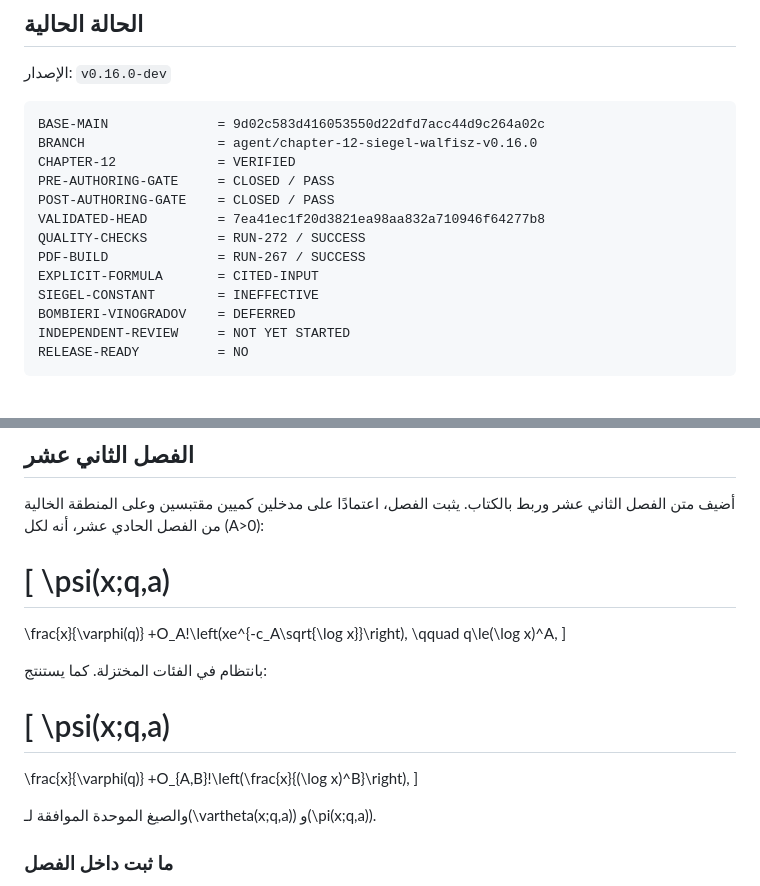
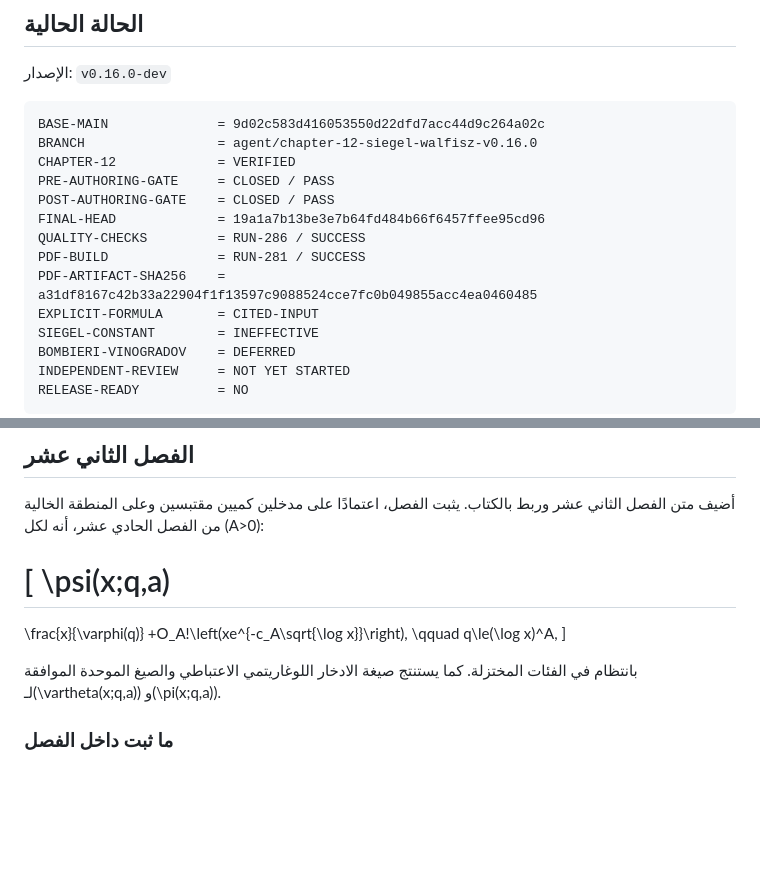
Before and after one commit to mesuef1974/analytic-number-theory-encyclopedia-ar, a Markdown page: README.md, 2 parts joined by grey strips. Rendered like a GitHub page; blank space fills up the shorter version.

Commit message:
docs(readme): record final Chapter 12 PR head

```diff
--- a/README.md
+++ b/README.md
@@ -41,9 +41,10 @@ BRANCH                 = agent/chapter-12-siegel-walfisz-v0.16.0
 CHAPTER-12             = VERIFIED
 PRE-AUTHORING-GATE     = CLOSED / PASS
 POST-AUTHORING-GATE    = CLOSED / PASS
-VALIDATED-HEAD         = 7ea41ec1f20d3821ea98aa832a710946f64277b8
-QUALITY-CHECKS         = RUN-272 / SUCCESS
-PDF-BUILD              = RUN-267 / SUCCESS
+FINAL-HEAD             = 19a1a7b13be3e7b64fd484b66f6457ffee95cd96
+QUALITY-CHECKS         = RUN-286 / SUCCESS
+PDF-BUILD              = RUN-281 / SUCCESS
+PDF-ARTIFACT-SHA256    = a31df8167c42b33a22904f1f13597c9088524cce7fc0b049855acc4ea0460485
 EXPLICIT-FORMULA       = CITED-INPUT
 SIEGEL-CONSTANT        = INEFFECTIVE
 BOMBIERI-VINOGRADOV    = DEFERRED
@@ -63,16 +64,7 @@ RELEASE-READY          = NO
 \qquad q\le(\log x)^A,
 \]
 
-بانتظام في الفئات المختزلة. كما يستنتج:
-
-\[
-\psi(x;q,a)
-=
-\frac{x}{\varphi(q)}
-+O_{A,B}\!\left(\frac{x}{(\log x)^B}\right),
-\]
-
-والصيغ الموحدة الموافقة لـ\(\vartheta(x;q,a)\) و\(\pi(x;q,a)\).
+بانتظام في الفئات المختزلة. كما يستنتج صيغة الادخار اللوغاريتمي الاعتباطي والصيغ الموحدة الموافقة لـ\(\vartheta(x;q,a)\) و\(\pi(x;q,a)\).
 
 ### ما ثبت داخل الفصل
 
```
Also changed, not shown: other parts of README.md (+1 -2 lines).
